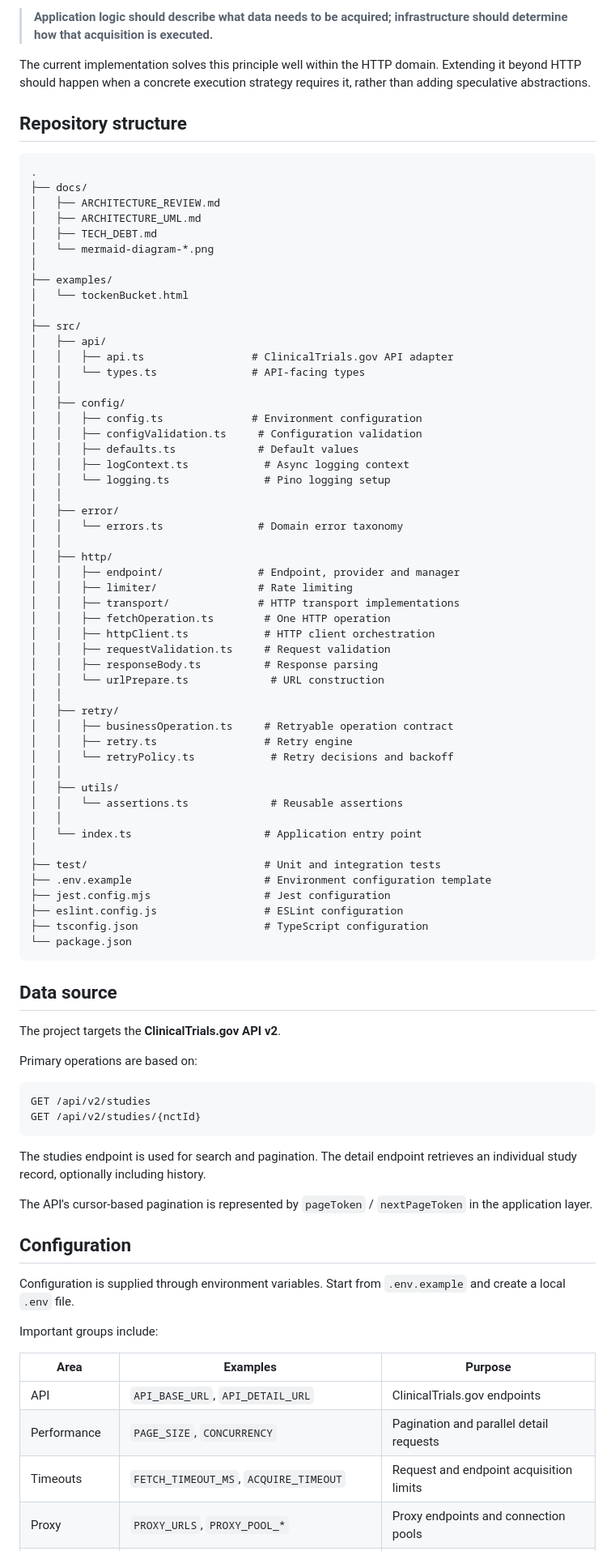
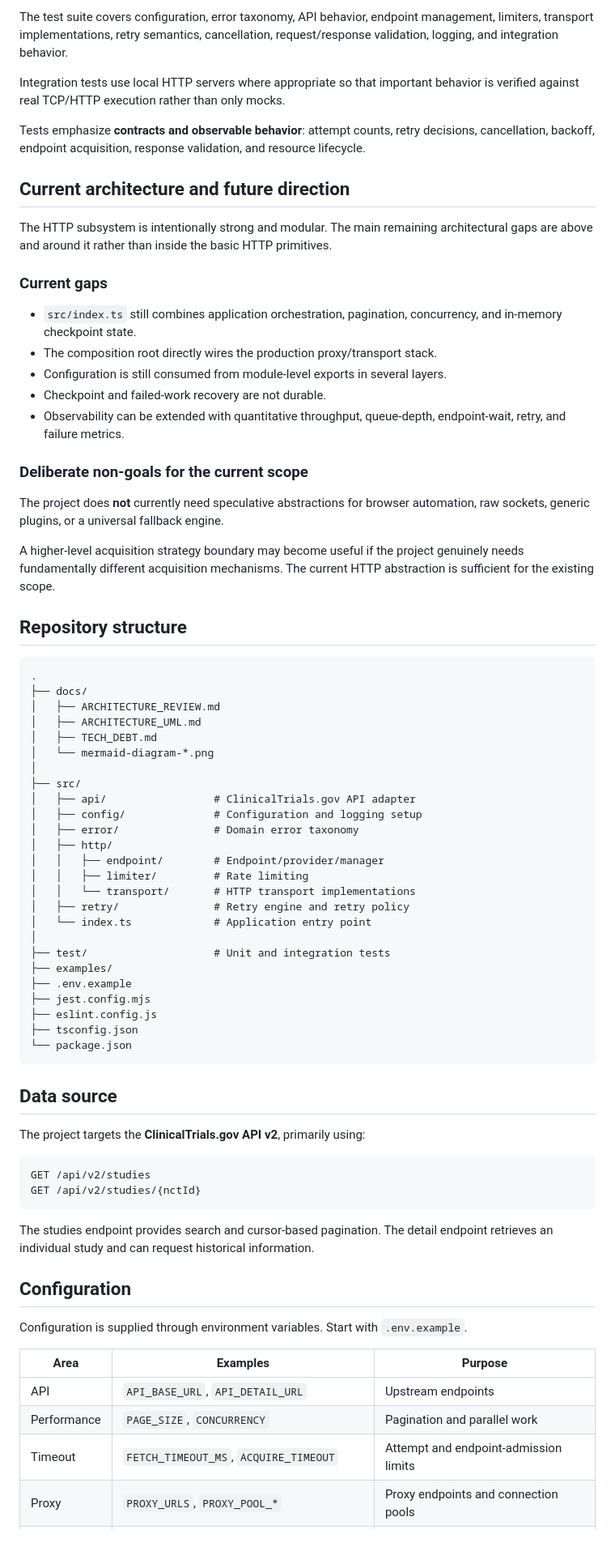
Before and after one commit to Snoke19/ctgov-history-sync, a Markdown page: README.md, the part around one of its changes. Shown at 81% size. Rendered like a GitHub page.

````diff
--- a/README.md
+++ b/README.md
@@ -220,7 +347,27 @@ The important principle is:
 
-> **Application logic should describe what data needs to be acquired; infrastructure should determine how that acquisition is executed.**
+The test suite covers configuration, error taxonomy, API behavior, endpoint management, limiters, transport implementations, retry semantics, cancellation, request/response validation, logging, and integration behavior.
 
-The current implementation solves this principle well within the HTTP domain. Extending it beyond HTTP should happen when a concrete execution strategy requires it, rather than adding speculative abstractions.
+Integration tests use local HTTP servers where appropriate so that important behavior is verified against real TCP/HTTP execution rather than only mocks.
+
+Tests emphasize **contracts and observable behavior**: attempt counts, retry decisions, cancellation, backoff, endpoint acquisition, response validation, and resource lifecycle.
+
+## Current architecture and future direction
+
+The HTTP subsystem is intentionally strong and modular. The main remaining architectural gaps are above and around it rather than inside the basic HTTP primitives.
+
+### Current gaps
+
+- `src/index.ts` still combines application orchestration, pagination, concurrency, and in-memory checkpoint state.
+- The composition root directly wires the production proxy/transport stack.
+- Configuration is still consumed from module-level exports in several layers.
+- Checkpoint and failed-work recovery are not durable.
+- Observability can be extended with quantitative throughput, queue-depth, endpoint-wait, retry, and failure metrics.
+
+### Deliberate non-goals for the current scope
+
+The project does **not** currently need speculative abstractions for browser automation, raw sockets, generic plugins, or a universal fallback engine.
+
+A higher-level acquisition strategy boundary may become useful if the project genuinely needs fundamentally different acquisition mechanisms. The current HTTP abstraction is sufficient for the existing scope.
 
 ## Repository structure
 
@@ -232,76 +379,44 @@ The current implementation solves this principle well within the HTTP domain. Ex
 │   ├── TECH_DEBT.md
 │   └── mermaid-diagram-*.png
 │
+├── src/
+│   ├── api/                 # ClinicalTrials.gov API adapter
+│   ├── config/              # Configuration and logging setup
+│   ├── error/               # Domain error taxonomy
+│   ├── http/
+│   │   ├── endpoint/        # Endpoint/provider/manager
+│   │   ├── limiter/         # Rate limiting
+│   │   └── transport/       # HTTP transport implementations
+│   ├── retry/               # Retry engine and retry policy
+│   └── index.ts             # Application entry point
+│
+├── test/                    # Unit and integration tests
 ├── examples/
-│   └── tockenBucket.html
-│
-├── src/
-│   ├── api/
-│   │   ├── api.ts                 # ClinicalTrials.gov API adapter
-│   │   └── types.ts               # API-facing types
-│   │
-│   ├── config/
-│   │   ├── config.ts              # Environment configuration
-│   │   ├── configValidation.ts     # Configuration validation
-│   │   ├── defaults.ts             # Default values
-│   │   ├── logContext.ts            # Async logging context
-│   │   └── logging.ts               # Pino logging setup
-│   │
-│   ├── error/
-│   │   └── errors.ts               # Domain error taxonomy
-│   │
-│   ├── http/
-│   │   ├── endpoint/               # Endpoint, provider and manager
-│   │   ├── limiter/                # Rate limiting
-│   │   ├── transport/              # HTTP transport implementations
-│   │   ├── fetchOperation.ts        # One HTTP operation
-│   │   ├── httpClient.ts            # HTTP client orchestration
-│   │   ├── requestValidation.ts     # Request validation
-│   │   ├── responseBody.ts          # Response parsing
-│   │   └── urlPrepare.ts             # URL construction
-│   │
-│   ├── retry/
-│   │   ├── businessOperation.ts     # Retryable operation contract
-│   │   ├── retry.ts                 # Retry engine
-│   │   └── retryPolicy.ts            # Retry decisions and backoff
-│   │
-│   ├── utils/
-│   │   └── assertions.ts             # Reusable assertions
-│   │
-│   └── index.ts                     # Application entry point
-│
-├── test/                            # Unit and integration tests
-├── .env.example                     # Environment configuration template
-├── jest.config.mjs                  # Jest configuration
-├── eslint.config.js                 # ESLint configuration
-├── tsconfig.json                    # TypeScript configuration
+├── .env.example
+├── jest.config.mjs
+├── eslint.config.js
+├── tsconfig.json
 └── package.json
 ```
 
 ## Data source
 
-The project targets the **ClinicalTrials.gov API v2**.
-
-Primary operations are based on:
+The project targets the **ClinicalTrials.gov API v2**, primarily using:
 
 ```text
 GET /api/v2/studies
 GET /api/v2/studies/{nctId}
 ```
 
-The studies endpoint is used for search and pagination. The detail endpoint retrieves an individual study record, optionally including history.
-
-The API's cursor-based pagination is represented by `pageToken` / `nextPageToken` in the application layer.
+The studies endpoint provides search and cursor-based pagination. The detail endpoint retrieves an individual study and can request historical information.
 
 ## Configuration
 
-Configuration is supplied through environment variables. Start from `.env.example` and create a local `.env` file.
-
-Important groups include:
+Configuration is supplied through environment variables. Start with `.env.example`.
 
 | Area | Examples | Purpose |
 | --- | --- | --- |
-| API | `API_BASE_URL`, `API_DETAIL_URL` | ClinicalTrials.gov endpoints |
-| Performance | `PAGE_SIZE`, `CONCURRENCY` | Pagination and parallel detail requests |
-| Timeouts | `FETCH_TIMEOUT_MS`, `ACQUIRE_TIMEOUT` | Request and endpoint acquisition limits |
+| API | `API_BASE_URL`, `API_DETAIL_URL` | Upstream endpoints |
+| Performance | `PAGE_SIZE`, `CONCURRENCY` | Pagination and parallel work |
+| Timeout | `FETCH_TIMEOUT_MS`, `ACQUIRE_TIMEOUT` | Attempt and endpoint-admission limits |
 | Proxy | `PROXY_URLS`, `PROXY_POOL_*` | Proxy endpoints and connection pools |
````
Also changed, not shown: other parts of README.md (+302 -273 lines).
